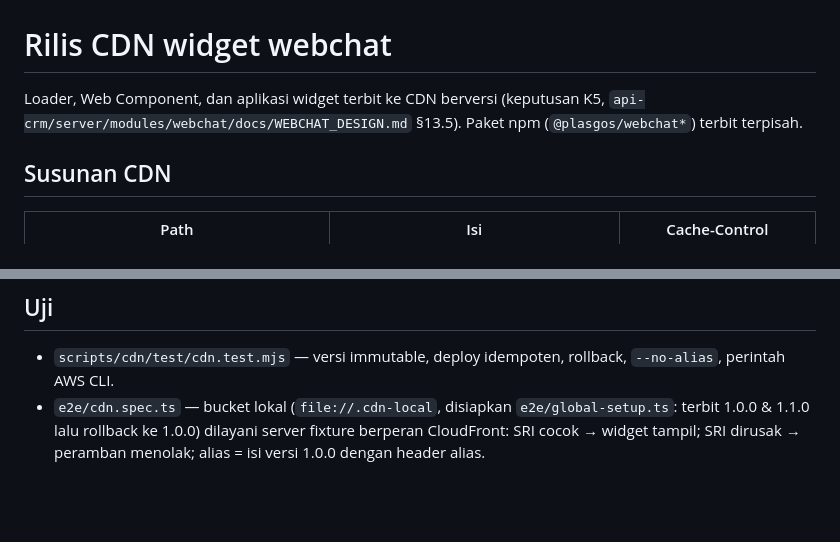
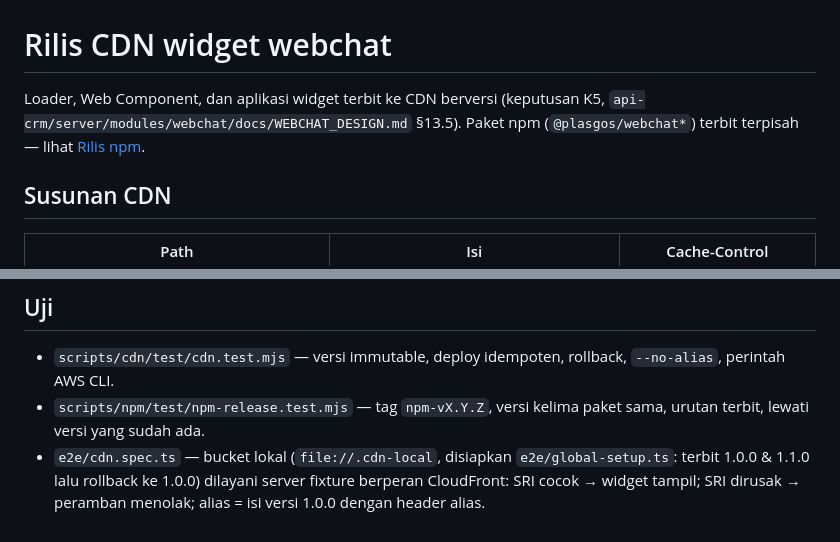
Before and after one commit to plasgos/plasgos-webchat-widget, a Markdown page: docs/RELEASE.md, 2 parts joined by grey strips. Drawn GitHub-style; blank space fills up the shorter version.

```diff
--- a/docs/RELEASE.md
+++ b/docs/RELEASE.md
@@ -1,7 +1,8 @@
 # Rilis CDN widget webchat
 
 Loader, Web Component, dan aplikasi widget terbit ke CDN berversi (keputusan K5,
-`api-crm/server/modules/webchat/docs/WEBCHAT_DESIGN.md` §13.5). Paket npm (`@plasgos/webchat*`) terbit terpisah.
+`api-crm/server/modules/webchat/docs/WEBCHAT_DESIGN.md` §13.5). Paket npm (`@plasgos/webchat*`) terbit terpisah —
+lihat [Rilis npm](#rilis-npm).
 
 ## Susunan CDN
 
@@ -88,6 +155,8 @@ lingkungan → anggaran ukuran → deploy (atau pindah alias) → catatan rilis
 ## Uji
 
 - `scripts/cdn/test/cdn.test.mjs` — versi immutable, deploy idempoten, rollback, `--no-alias`, perintah AWS CLI.
+- `scripts/npm/test/npm-release.test.mjs` — tag `npm-vX.Y.Z`, versi kelima paket sama, urutan terbit, lewati versi
+  yang sudah ada.
 - `e2e/cdn.spec.ts` — bucket lokal (`file://.cdn-local`, disiapkan `e2e/global-setup.ts`: terbit 1.0.0 & 1.1.0
   lalu rollback ke 1.0.0) dilayani server fixture berperan CloudFront: SRI cocok → widget tampil; SRI dirusak →
   peramban menolak; alias = isi versi 1.0.0 dengan header alias.
```
Also changed, not shown: other parts of docs/RELEASE.md (+66 -0 lines), README.md (+3 -0 lines).
